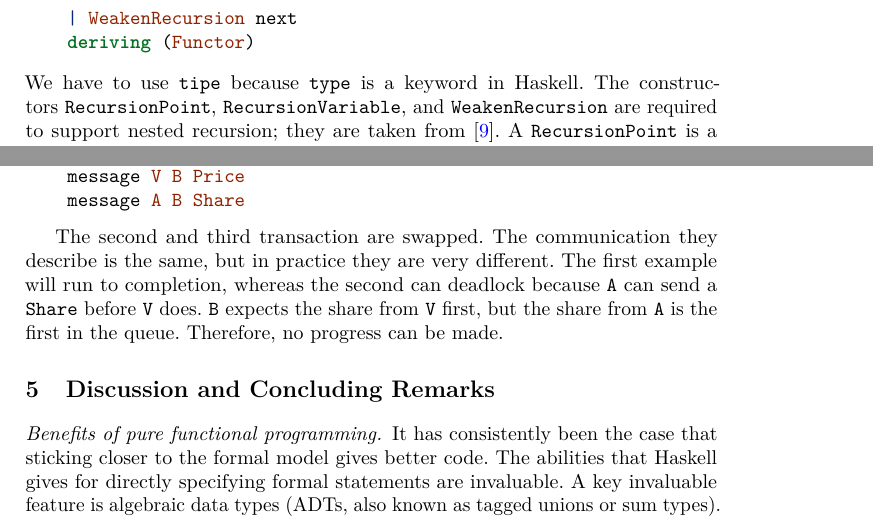
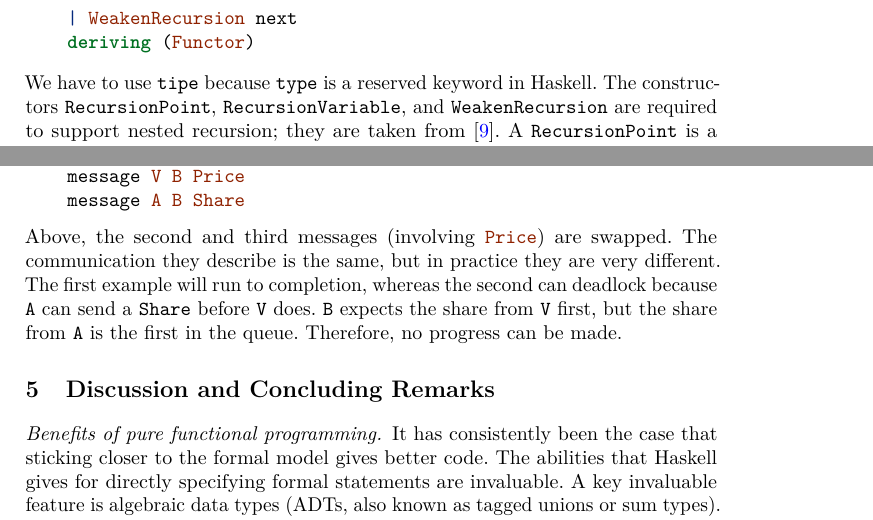
Before and after one commit to folkertdev/reversible-debugger, a LaTeX thesis (tfp-full-paper/tfp-lncs.tex): two parts of pages 14 and 21 of 23, joined at a grey line, cut so that both start at the same text. Compiled offline with pdfLaTeX.

Commit message:
small thing

```diff
--- a/tfp-full-paper/tfp-lncs.tex
+++ b/tfp-full-paper/tfp-lncs.tex
@@ -980,7 +980,7 @@ Much like the process syntax, the Haskell implementation of global types closely
 
 %We can now see why choice is useful: it allows us to branch on the session type level. For instance, one branch can terminate the protocol, and the other can loop back to start the protocol again from the beginning.
 
-\noindent We have to use \texttt{tipe} because \texttt{type} is a keyword in Haskell.
+\noindent We have to use \texttt{tipe} because \texttt{type} is a reserved keyword in Haskell.
 The constructors \texttt{RecursionPoint}, \texttt{RecursionVariable}, and  \texttt{WeakenRecursion} are required to support nested
 recursion; they are taken from~\cite{van2017session}. A
 \texttt{RecursionPoint} is a point in the protocol to which we can
@@ -1479,8 +1479,8 @@ consider these two equivalent global types:
 \NormalTok{    message }\DataTypeTok{A} \DataTypeTok{B} \DataTypeTok{Share}
 \end{Highlighting}
 \end{Shaded}
-
-The second and third transaction are swapped. The communication they describe
+\noindent
+Above, the second and third messages (involving \texttt{\DataTypeTok{Price}}) are swapped. The communication they describe
 is the same, but in practice they are very different. The first example will
 run to completion, whereas the second can deadlock because \texttt{A} can
 send a \texttt{Share} before \texttt{V} does. \texttt{B} expects the
```
Also changed, not shown: tfp-full-paper/tfp-lncs.tex (2 more changed lines).
